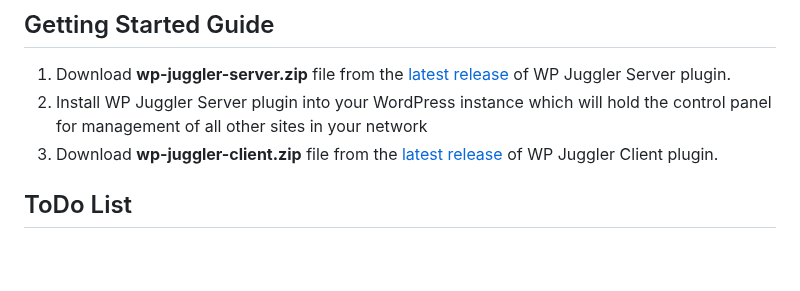
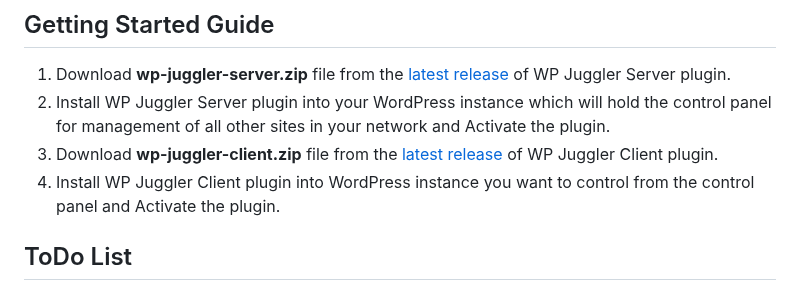
Before and after one commit to boldthemes/wp-juggler-server, a Markdown page: README.md, the part around the change. Drawn GitHub-style; blank space fills up the shorter version.

```diff
--- a/README.md
+++ b/README.md
@@ -54,8 +54,9 @@ You can setup your WP Juggler Network in three simple steps:
 ## Getting Started Guide ##
 
 1. Download **wp-juggler-server.zip** file from the [latest release](https://github.com/boldthemes/wp-juggler-server/releases/latest) of WP Juggler Server plugin.
-2. Install WP Juggler Server plugin into your WordPress instance which will hold the control panel for management of all other sites in your network
+2. Install WP Juggler Server plugin into your WordPress instance which will hold the control panel for management of all other sites in your network and Activate the plugin.
 3. Download **wp-juggler-client.zip** file from the [latest release](https://github.com/boldthemes/wp-juggler-client/releases/latest) of WP Juggler Client plugin.
+4. Install WP Juggler Client plugin into WordPress instance you want to control from the control panel and Activate the plugin.
 
 
 ## ToDo List ##
```
